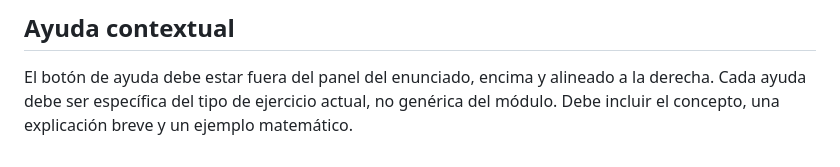
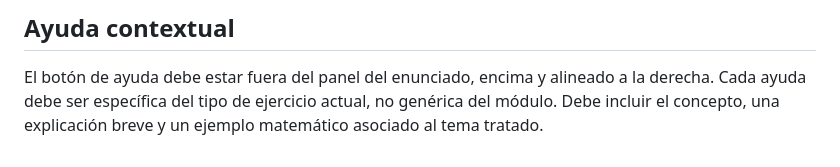
Before and after one commit to pastorduran/numero-constructor, a Markdown page: modulos-educativos.instructions.md, the part around the change. Rendered like a GitHub page.

```diff
--- a/modulos-educativos.instructions.md
+++ b/modulos-educativos.instructions.md
@@ -134,4 +134,4 @@ pero el feedback, las explicaciones y los resultados deben mostrar el formato co
 
 El botón de ayuda debe estar fuera del panel del enunciado, encima y alineado a la derecha.
 Cada ayuda debe ser específica del tipo de ejercicio actual, no genérica del módulo.
-Debe incluir el concepto, una explicación breve y un ejemplo matemático.
+Debe incluir el concepto, una explicación breve y un ejemplo matemático asociado al tema tratado.
```
